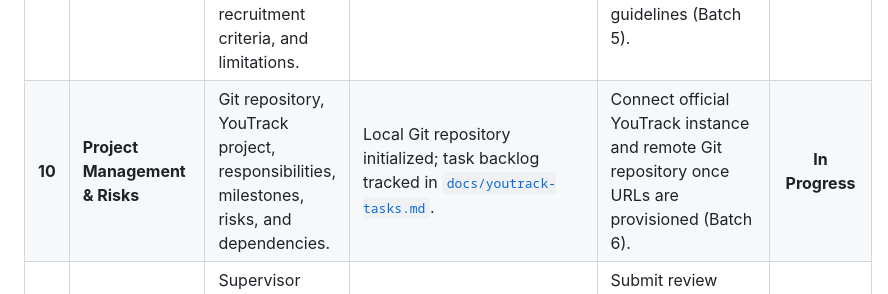
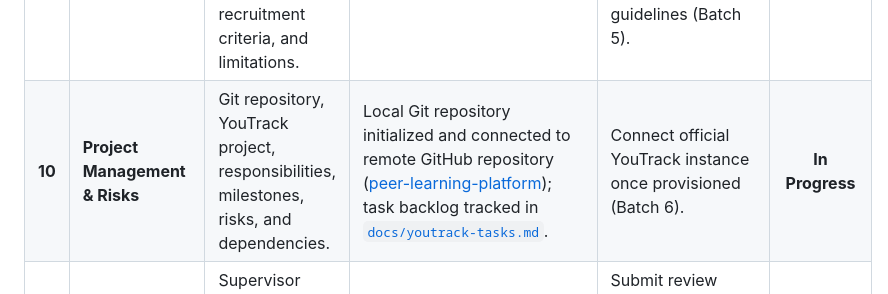
Before and after one commit to belozov/peer-learning-platform, a Markdown page: docs/submission-checklist.md, the part around the change. GitHub-like rendering.

```diff
--- a/docs/submission-checklist.md
+++ b/docs/submission-checklist.md
@@ -19,7 +19,7 @@
 | **7** | **Architecture & Diagrams** | System Context, Use Case, and Draft Component diagrams; editable sources and readable exports. | Diagram directory structure prepared (`diagrams/src/`, `diagrams/exports/`). | Produce valid Mermaid/PlantUML source files and SVG exports matching the specification (Batch 3). | **Pending** |
 | **8** | **UX / Prototype** | Interactive demonstration of core scenario: `Channel → Listing → Response → Acceptance → Session`. | Prototype directory initialized (`prototype/`). | Complete runnable demonstration featuring explicit simulation banners for mocked services (Batch 4). | **Pending** |
 | **9** | **Verification & Evaluation Plan** | Testing plan, baseline solution, outcome metrics (RQ1–RQ3), recruitment criteria, and limitations. | Evaluation structure formulated in proposal; protocol detailed in Batch 5. | Define counterbalanced task sets and participant recruitment guidelines (Batch 5). | **Proposed** |
-| **10** | **Project Management & Risks** | Git repository, YouTrack project, responsibilities, milestones, risks, and dependencies. | Local Git repository initialized; task backlog tracked in [`docs/youtrack-tasks.md`](file:///c:/Users/QWERTY/Documents/Development%20of%20a%20compatibility-based%20peer%20learning%20platform/docs/youtrack-tasks.md). | Connect official YouTrack instance and remote Git repository once URLs are provisioned (Batch 6). | **In Progress** |
+| **10** | **Project Management & Risks** | Git repository, YouTrack project, responsibilities, milestones, risks, and dependencies. | Local Git repository initialized and connected to remote GitHub repository ([peer-learning-platform](https://github.com/belozov/peer-learning-platform)); task backlog tracked in [`docs/youtrack-tasks.md`](file:///c:/Users/QWERTY/Documents/Development%20of%20a%20compatibility-based%20peer%20learning%20platform/docs/youtrack-tasks.md). | Connect official YouTrack instance once provisioned (Batch 6). | **In Progress** |
 | **11** | **Supervisor Feedback** | Supervisor review notes from Aigerim Kydyrbekova and resulting action items. | Review package preparation scheduled for 20 October 2026. | Submit review package, log genuine supervisor comments, and formulate revision actions (Batch 6). | **Pending** |
 
 ---
```
Also changed, not shown: README.md (+1 -1 lines), docs/youtrack-tasks.md (+1 -1 lines).
